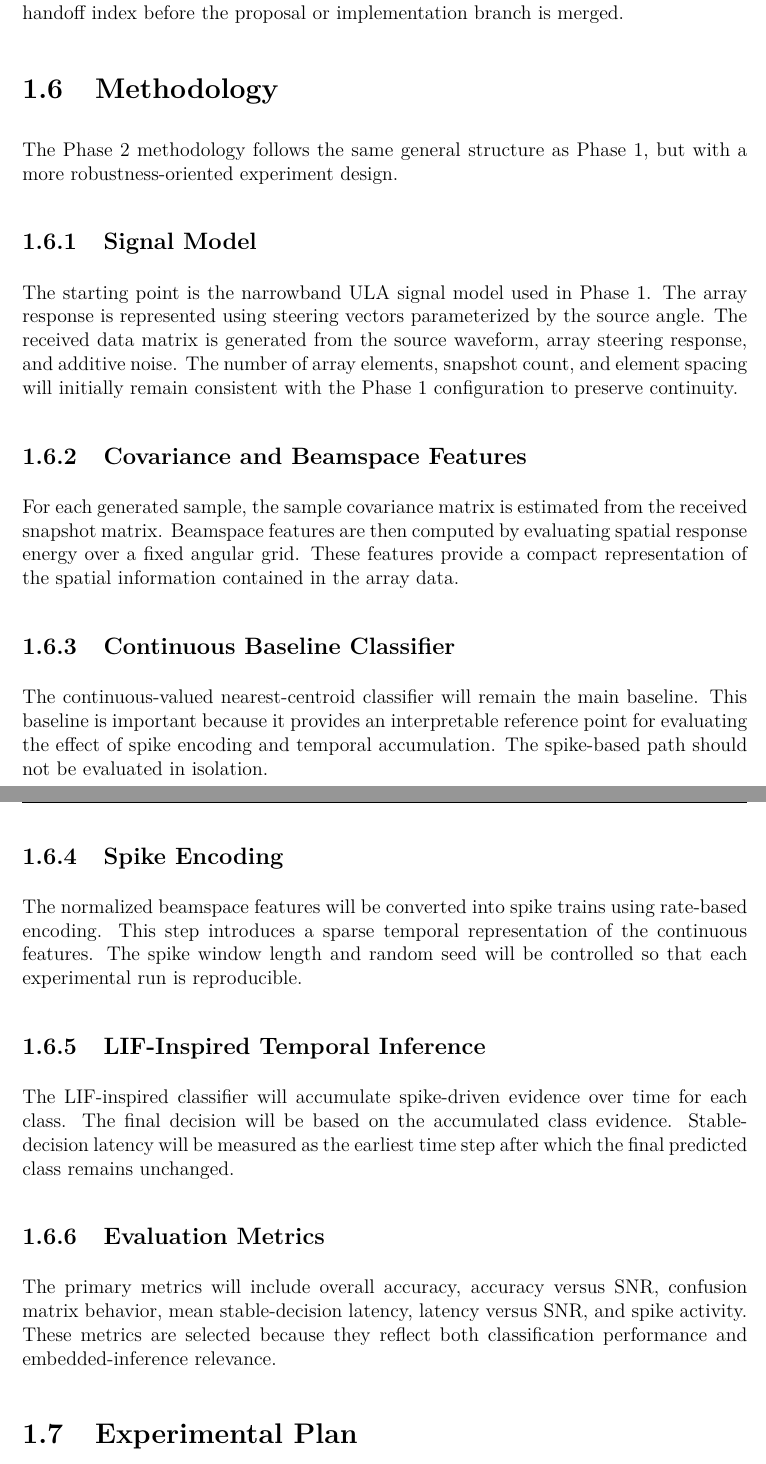
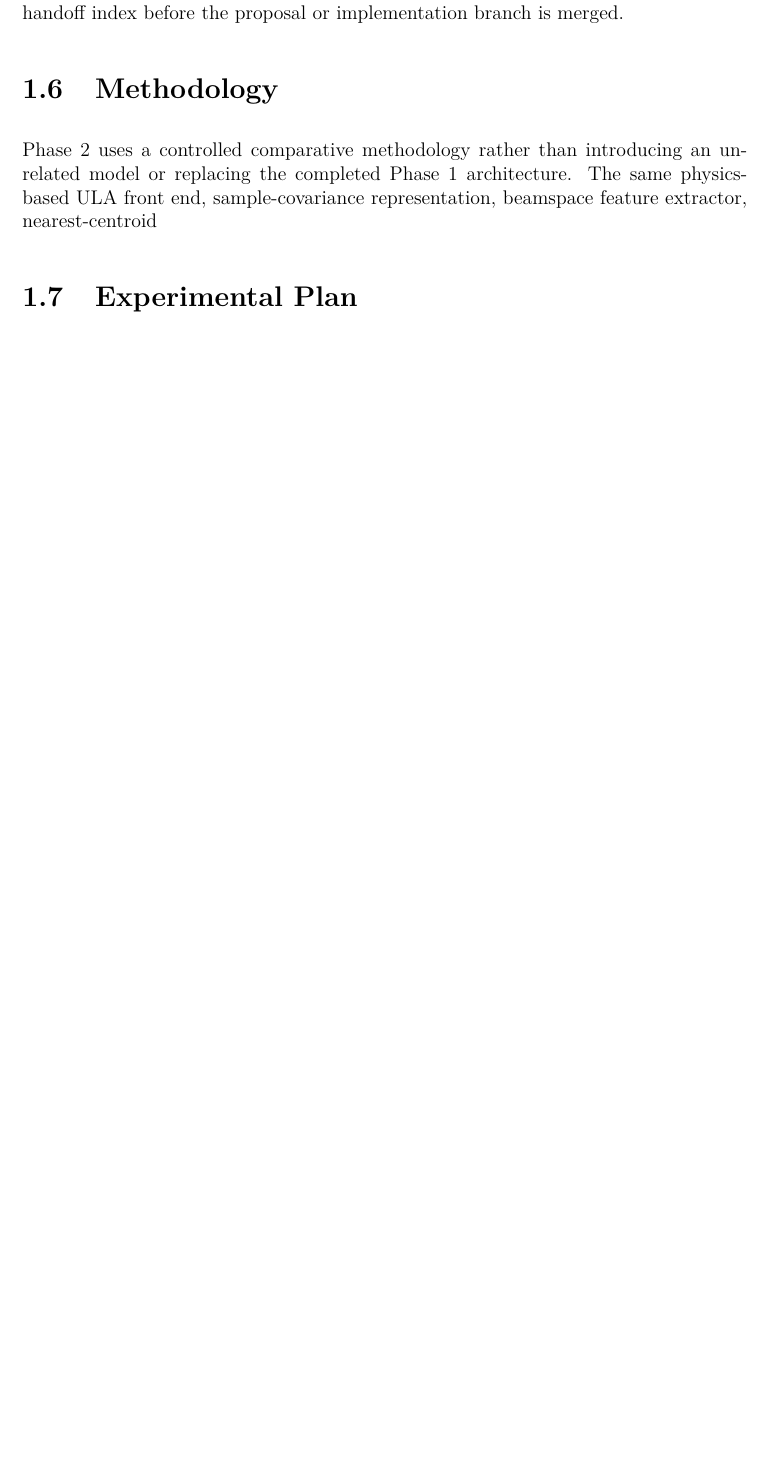
Before and after one commit to hmolhem/embedded-ai-snn-edge-inference, a LaTeX thesis (docs/reports/phase_02_latex/proposal/main.tex, which reads docs/reports/phase_02_latex/proposal/content/06_methodology.tex): two parts of pages 20 and 21 of 27 before the commit and part of page 19 of 25 after it, the two joined at a grey line, cut so that both start at the same text, the shorter picture padded with empty space. Compiled offline with pdfLaTeX.

Commit message:
Rewrite Phase 2 methodology with controlled robustness models

```diff
--- a/docs/reports/phase_02_latex/proposal/content/06_methodology.tex
+++ b/docs/reports/phase_02_latex/proposal/content/06_methodology.tex
@@ -1,27 +1,3 @@
 \section{Methodology}
 
-The Phase 2 methodology follows the same general structure as Phase 1, but with a more robustness-oriented experiment design.
-
-\subsection{Signal Model}
-
-The starting point is the narrowband ULA signal model used in Phase 1. The array response is represented using steering vectors parameterized by the source angle. The received data matrix is generated from the source waveform, array steering response, and additive noise. The number of array elements, snapshot count, and element spacing will initially remain consistent with the Phase 1 configuration to preserve continuity.
-
-\subsection{Covariance and Beamspace Features}
-
-For each generated sample, the sample covariance matrix is estimated from the received snapshot matrix. Beamspace features are then computed by evaluating spatial response energy over a fixed angular grid. These features provide a compact representation of the spatial information contained in the array data.
-
-\subsection{Continuous Baseline Classifier}
-
-The continuous-valued nearest-centroid classifier will remain the main baseline. This baseline is important because it provides an interpretable reference point for evaluating the effect of spike encoding and temporal accumulation. The spike-based path should not be evaluated in isolation.
-
-\subsection{Spike Encoding}
-
-The normalized beamspace features will be converted into spike trains using rate-based encoding. This step introduces a sparse temporal representation of the continuous features. The spike window length and random seed will be controlled so that each experimental run is reproducible.
-
-\subsection{LIF-Inspired Temporal Inference}
-
-The LIF-inspired classifier will accumulate spike-driven evidence over time for each class. The final decision will be based on the accumulated class evidence. Stable-decision latency will be measured as the earliest time step after which the final predicted class remains unchanged.
-
-\subsection{Evaluation Metrics}
-
-The primary metrics will include overall accuracy, accuracy versus SNR, confusion matrix behavior, mean stable-decision latency, latency versus SNR, and spike activity. These metrics are selected because they reflect both classification performance and embedded-inference relevance.
+Phase 2 uses a controlled comparative methodology rather than introducing an unrelated model or replacing the completed Phase 1 architecture. The same physics-based ULA front end, sample-covariance representation, beamspace feature extractor, nearest-centroid
```
